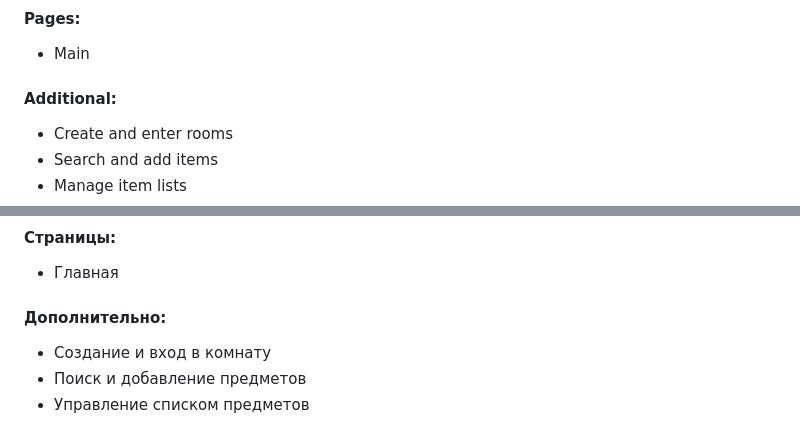
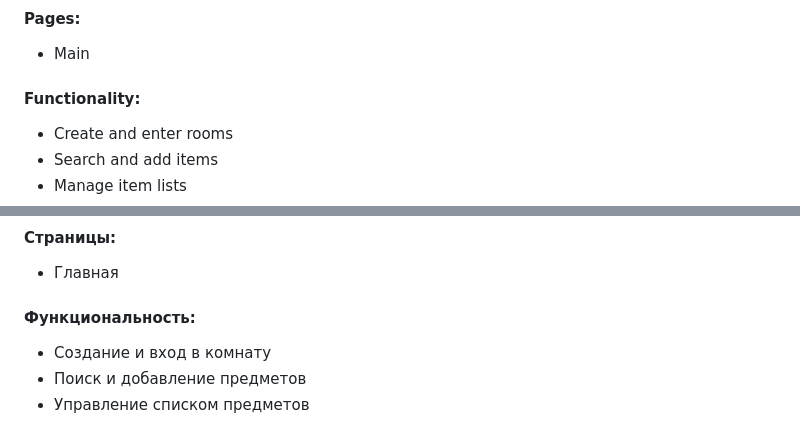
Before and after one commit to YuriyPlotnikovv/tarkovSquadHelper-front, a Markdown page: README.md, 2 parts joined by grey strips. Drawn GitHub-style.

Commit message:
Generate README.md from template

```diff
--- a/README.md
+++ b/README.md
@@ -26,7 +26,7 @@ The application provides additional functionality for Tarkov players: creating a
 
 - Main
 
-#### Additional:
+#### Functionality:
 
 - Create and enter rooms
 - Search and add items
@@ -112,7 +112,7 @@ Website: https://yuriyplotnikovv.ru
 
 - Главная
 
-#### Дополнительно:
+#### Функциональность:
 
 - Создание и вход в комнату
 - Поиск и добавление предметов
```
